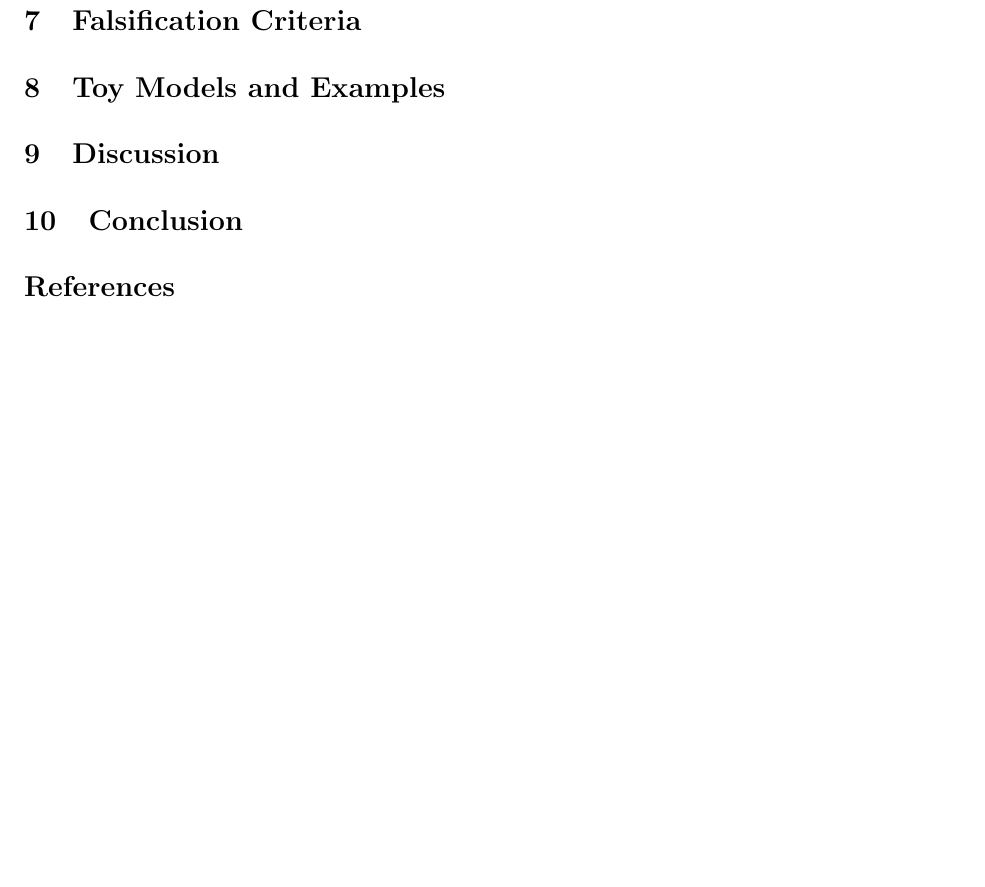
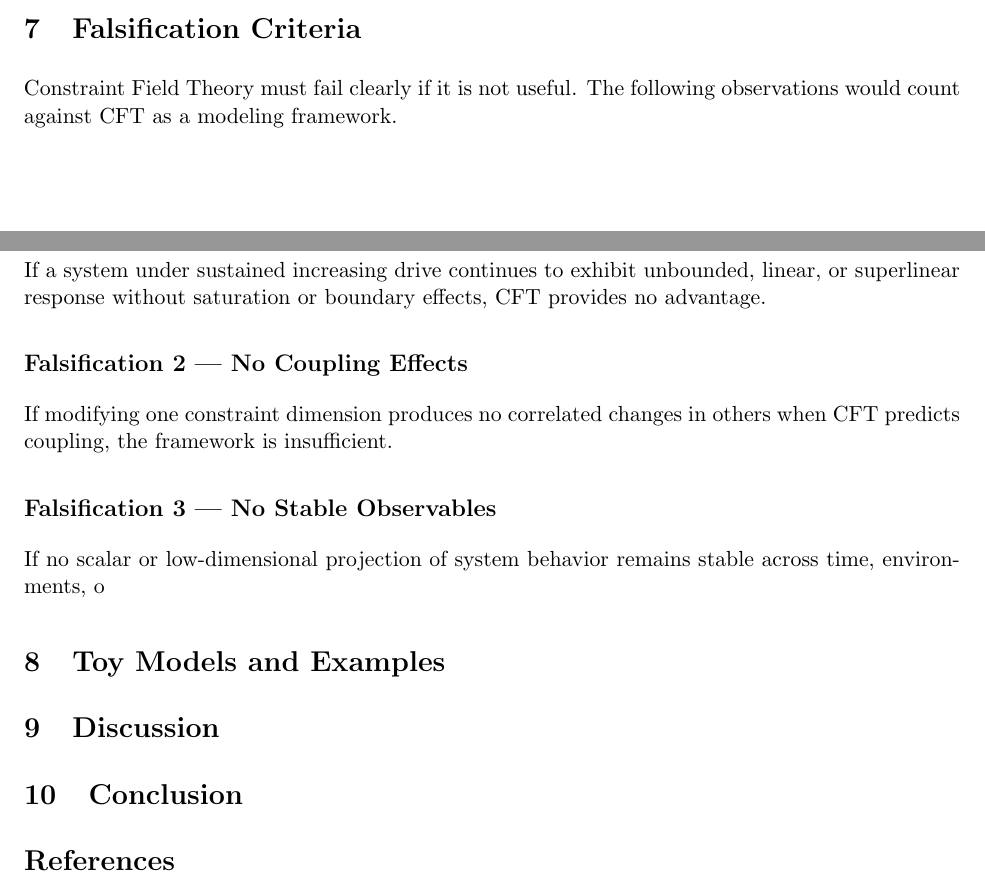
Before and after one commit to willshacklett/Constraint-Field-Theory, a LaTeX paper (paper/main.tex): part of page 5 of 5 before the commit and two parts of pages 4 and 5 of 5 after it, the two joined at a grey line, cut so that both start at the same text, the shorter picture padded with empty space. Compiled offline with pdfLaTeX.

Commit message:
Add falsification criteria section to paper

```diff
--- a/paper/main.tex
+++ b/paper/main.tex
@@ -234,7 +234,28 @@ should fail to capture these signatures.
 Near constraint boundarie
 
 \section{Falsification Criteria}
-% Mirrors theory/05_falsification.md
+
+Constraint Field Theory must fail clearly if it is not useful.
+The following observations would count against CFT
+as a modeling framework.
+
+\subsection*{Falsification 1 — Absence of Saturation}
+
+If a system under sustained increasing drive
+continues to exhibit unbounded, linear, or superlinear response
+without saturation or boundary effects,
+CFT provides no advantage.
+
+\subsection*{Falsification 2 — No Coupling Effects}
+
+If modifying one constraint dimension produces no correlated changes
+in others when CFT predicts coupling,
+the framework is insufficient.
+
+\subsection*{Falsification 3 — No Stable Observables}
+
+If no scalar or low-dimensional projection of system behavior
+remains stable across time, environments, o
 
 \section{Toy Models and Examples}
 % Pulls from examples/
```
